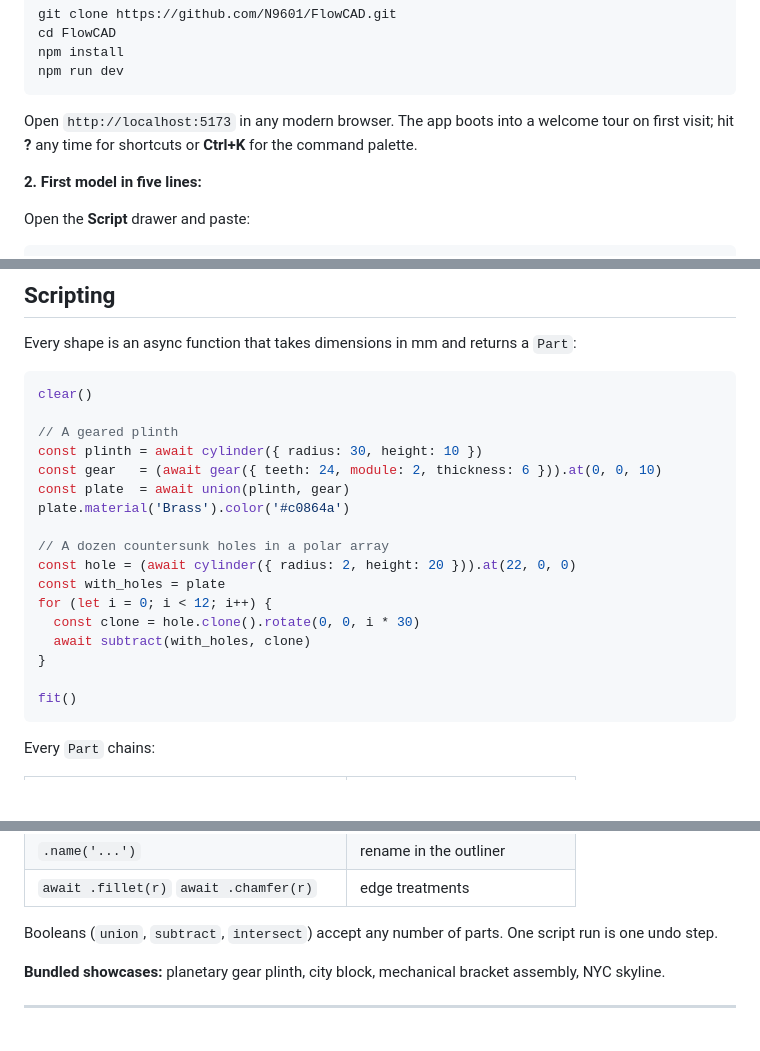
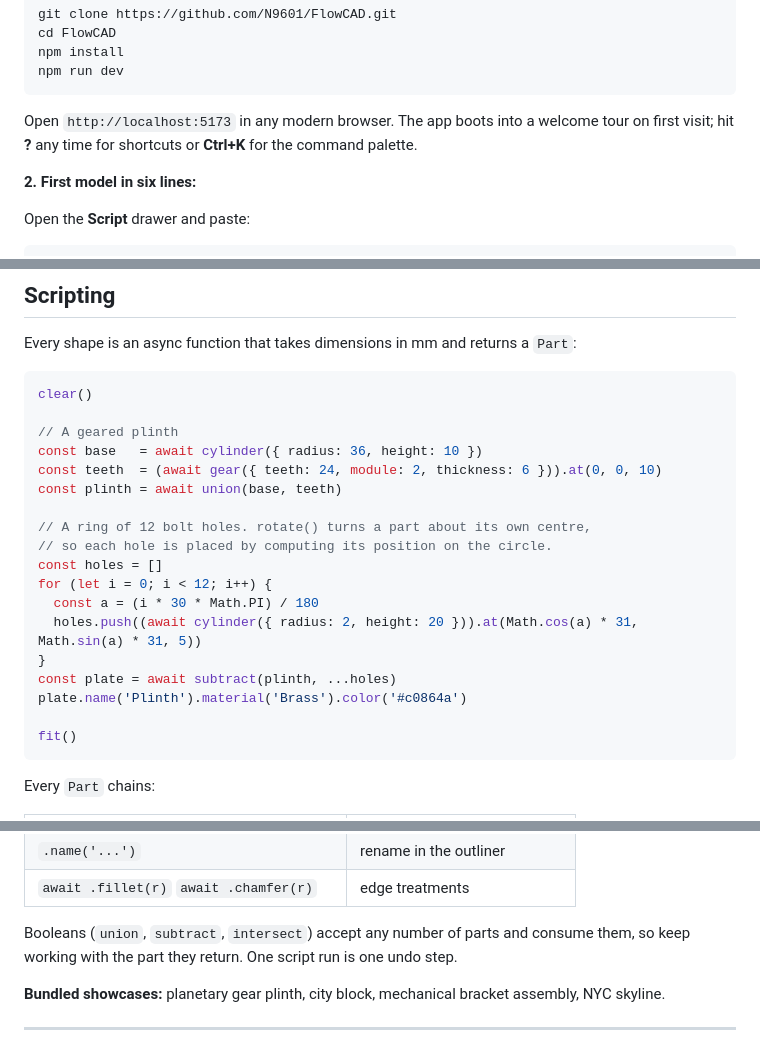
Before and after one commit to N9601/FlowCAD, a Markdown page: README.md, 3 parts joined by grey strips. GitHub-like rendering; blank space fills up the shorter version.

Commit message:
Fix the README scripting example so it runs
The old example redeclared gear (a SyntaxError in the script scope), reused a part after subtract had consumed it, and expected rotate() to orbit the origin. Replace it with a tested equivalent and note that booleans consume their inputs.

````diff
--- a/README.md
+++ b/README.md
@@ -35,7 +35,7 @@ npm run dev
 
 Open `http://localhost:5173` in any modern browser. The app boots into a welcome tour on first visit; hit **?** any time for shortcuts or **Ctrl+K** for the command palette.
 
-**2. First model in five lines:**
+**2. First model in six lines:**
 
 Open the **Script** drawer and paste:
 
@@ -128,18 +128,19 @@ Every shape is an async function that takes dimensions in mm and returns a `Part
 clear()
 
 // A geared plinth
-const plinth = await cylinder({ radius: 30, height: 10 })
-const gear   = (await gear({ teeth: 24, module: 2, thickness: 6 })).at(0, 0, 10)
-const plate  = await union(plinth, gear)
-plate.material('Brass').color('#c0864a')
+const base   = await cylinder({ radius: 36, height: 10 })
+const teeth  = (await gear({ teeth: 24, module: 2, thickness: 6 })).at(0, 0, 10)
+const plinth = await union(base, teeth)
 
-// A dozen countersunk holes in a polar array
-const hole = (await cylinder({ radius: 2, height: 20 })).at(22, 0, 0)
-const with_holes = plate
+// A ring of 12 bolt holes. rotate() turns a part about its own centre,
+// so each hole is placed by computing its position on the circle.
+const holes = []
 for (let i = 0; i < 12; i++) {
-  const clone = hole.clone().rotate(0, 0, i * 30)
-  await subtract(with_holes, clone)
+  const a = (i * 30 * Math.PI) / 180
+  holes.push((await cylinder({ radius: 2, height: 20 })).at(Math.cos(a) * 31, Math.sin(a) * 31, 5))
 }
+const plate = await subtract(plinth, ...holes)
+plate.name('Plinth').material('Brass').color('#c0864a')
 
 fit()
 ```
@@ -158,7 +159,7 @@ Every `Part` chains:
 | `.name('...')` | rename in the outliner |
 | `await .fillet(r)` `await .chamfer(r)` | edge treatments |
 
-Booleans (`union`, `subtract`, `intersect`) accept any number of parts. One script run is one undo step.
+Booleans (`union`, `subtract`, `intersect`) accept any number of parts and consume them, so keep working with the part they return. One script run is one undo step.
 
 **Bundled showcases:** planetary gear plinth, city block, mechanical bracket assembly, NYC skyline.
 
````
